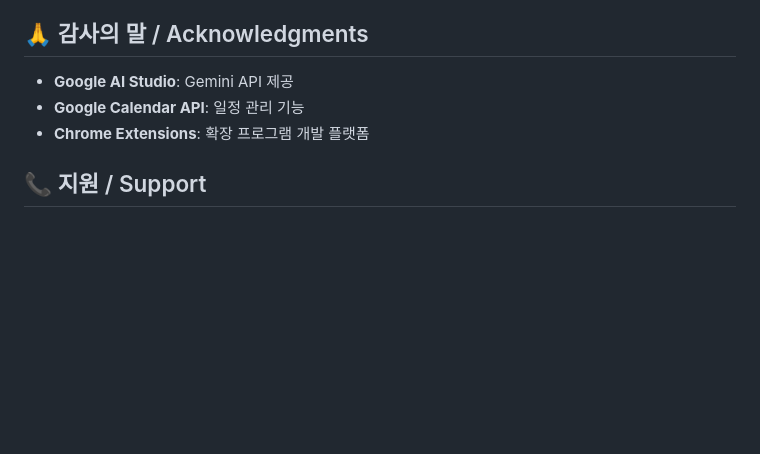
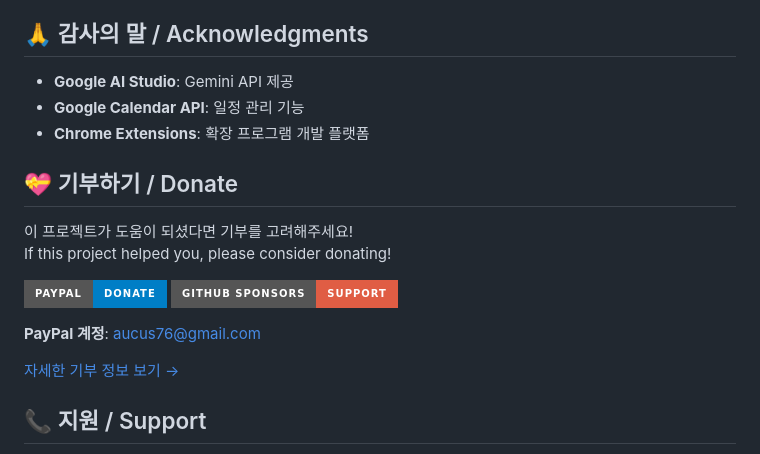
Before and after one commit to aucus/ContextClipCalendar, a Markdown page: README.md, the part around the change. GitHub-like rendering; badges without logos; blank space fills up the shorter version.

```diff
--- a/README.md
+++ b/README.md
@@ -201,6 +201,18 @@ This project is licensed under the MIT License - see the [LICENSE](LICENSE) file
 - **Google Calendar API**: 일정 관리 기능
 - **Chrome Extensions**: 확장 프로그램 개발 플랫폼
 
+## 💝 기부하기 / Donate
+
+이 프로젝트가 도움이 되셨다면 기부를 고려해주세요!
+If this project helped you, please consider donating!
+
+[![PayPal 기부](https://img.shields.io/badge/PayPal-Donate-blue?logo=paypal&style=for-the-badge)](https://www.paypal.com/donate/?hosted_button_id=YOUR_BUTTON_ID)
+[![GitHub Sponsors](https://img.shields.io/badge/GitHub%20Sponsors-Support-red?logo=github&style=for-the-badge)](https://github.com/sponsors/aucus)
+
+**PayPal 계정**: aucus76@gmail.com
+
+[자세한 기부 정보 보기 →](https://github.com/aucus/ContextClipCalendar/blob/main/DONATE.md)
+
 ## 📞 지원 / Support
 
 - **이슈 리포트**: [GitHub Issues](https://github.com/aucus/ContextClipCalendar/issues)
```
Also changed, not shown: DONATE.md (added, +184 -0 lines).
